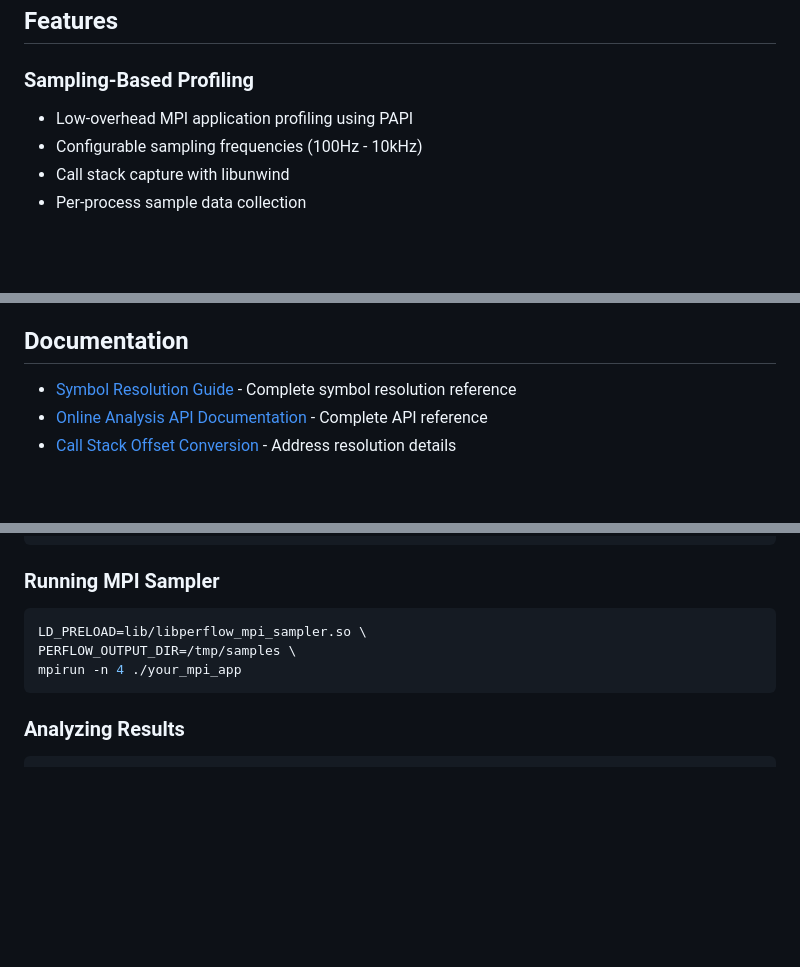
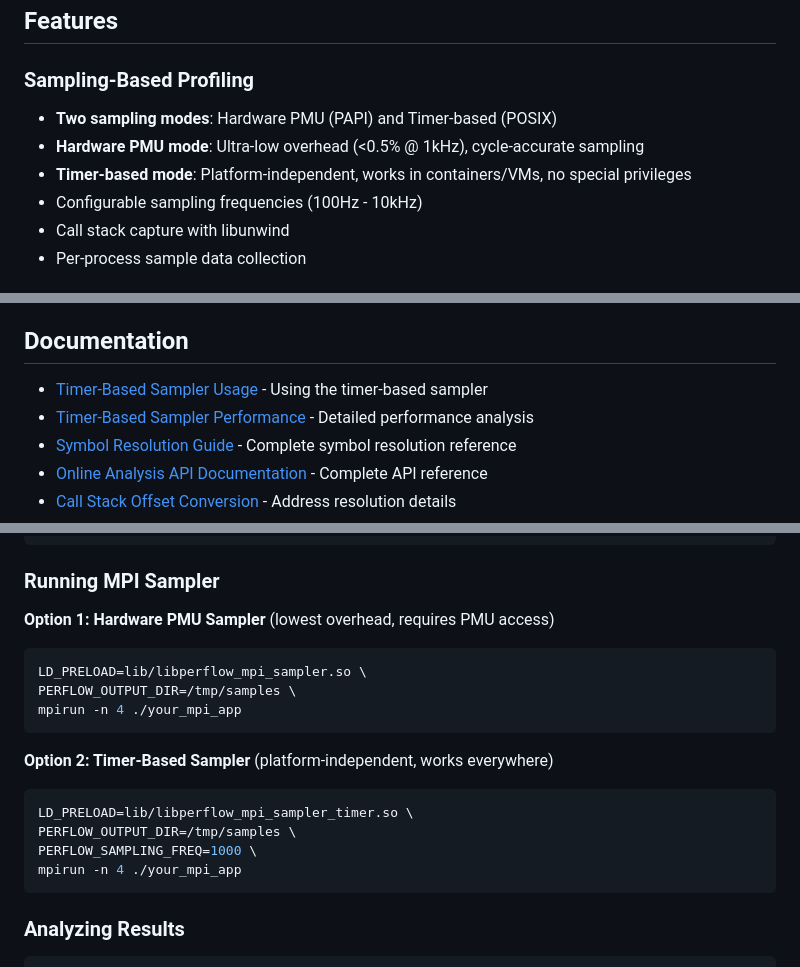
Before and after one commit to yuyangJin/PerFlow, a Markdown page: README.md, 3 parts joined by grey strips. Rendered like a GitHub page; blank space fills up the shorter version.

Commit message:
Add documentation for timer-based sampler
Co-authored-by: yuyangJin <37532408+yuyangJin@users.noreply.github.com>

````diff
--- a/README.md
+++ b/README.md
@@ -5,7 +5,9 @@ A programmable and fast performance analysis tool for parallel programs with onl
 ## Features
 
 ### Sampling-Based Profiling
-- Low-overhead MPI application profiling using PAPI
+- **Two sampling modes**: Hardware PMU (PAPI) and Timer-based (POSIX)
+- **Hardware PMU mode**: Ultra-low overhead (<0.5% @ 1kHz), cycle-accurate sampling
+- **Timer-based mode**: Platform-independent, works in containers/VMs, no special privileges
 - Configurable sampling frequencies (100Hz - 10kHz)
 - Call stack capture with libunwind
 - Per-process sample data collection
@@ -27,6 +29,8 @@ A programmable and fast performance analysis tool for parallel programs with onl
 
 ## Documentation
 
+- [Timer-Based Sampler Usage](docs/TIMER_SAMPLER_USAGE.md) - Using the timer-based sampler
+- [Timer-Based Sampler Performance](docs/TIMER_BASED_SAMPLER.md) - Detailed performance analysis
 - [Symbol Resolution Guide](docs/SYMBOL_RESOLUTION.md) - Complete symbol resolution reference
 - [Online Analysis API Documentation](docs/ONLINE_ANALYSIS_API.md) - Complete API reference
 - [Call Stack Offset Conversion](docs/CALL_STACK_OFFSET_CONVERSION.md) - Address resolution details
@@ -44,9 +48,18 @@ make -j$(nproc)
 
 ### Running MPI Sampler
 
+**Option 1: Hardware PMU Sampler** (lowest overhead, requires PMU access)
 ```bash
 LD_PRELOAD=lib/libperflow_mpi_sampler.so \
 PERFLOW_OUTPUT_DIR=/tmp/samples \
+mpirun -n 4 ./your_mpi_app
+```
+
+**Option 2: Timer-Based Sampler** (platform-independent, works everywhere)
+```bash
+LD_PRELOAD=lib/libperflow_mpi_sampler_timer.so \
+PERFLOW_OUTPUT_DIR=/tmp/samples \
+PERFLOW_SAMPLING_FREQ=1000 \
 mpirun -n 4 ./your_mpi_app
 ```
 
````
Also changed, not shown: docs/TIMER_BASED_SAMPLER.md (added, +307 -0 lines), docs/TIMER_SAMPLER_USAGE.md (added, +234 -0 lines).
